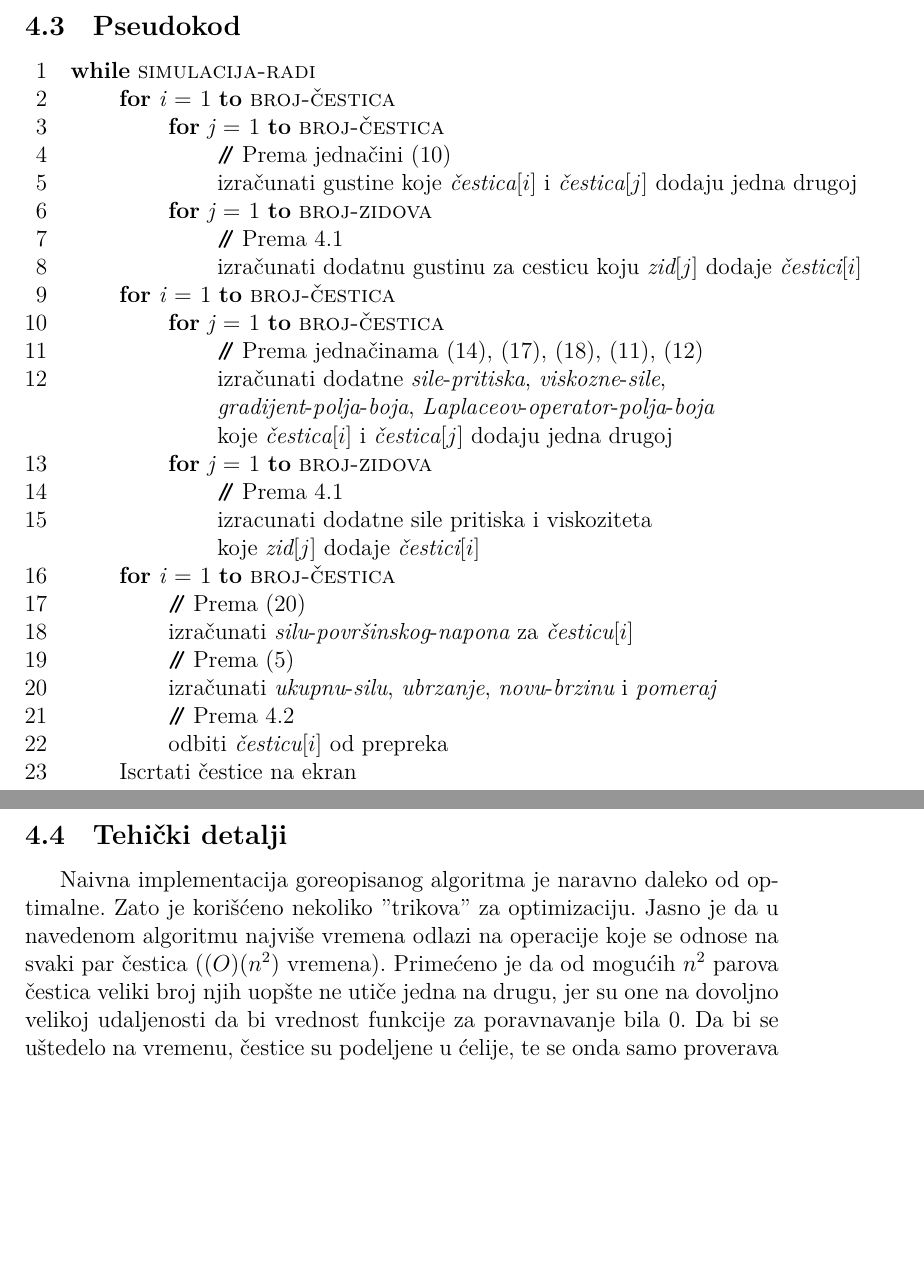
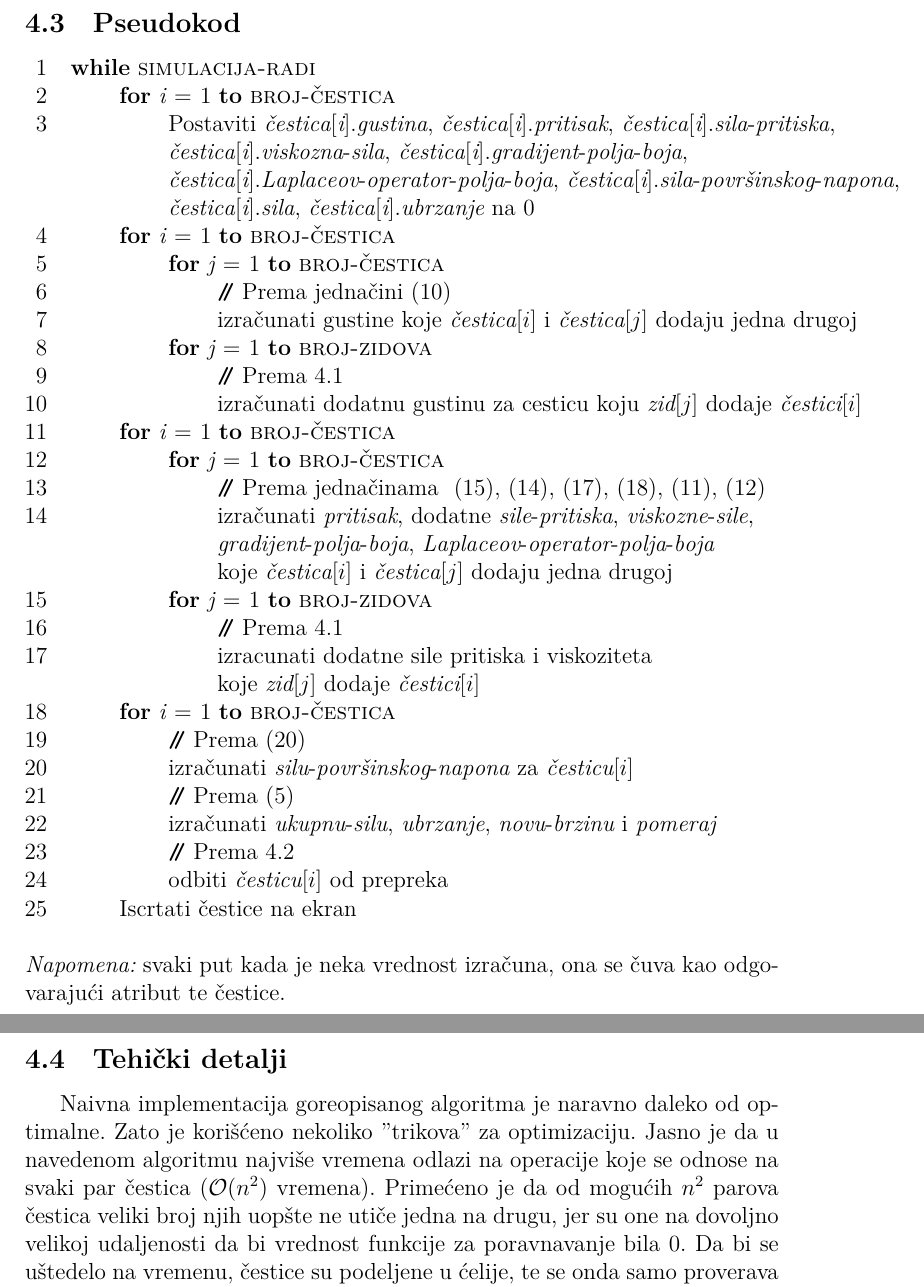
Before and after one commit to dancsi/2DSPH, a LaTeX paper (paper/2DSPH.tex): two parts of pages 8 and 9 of 11 before the commit and two parts of pages 9 and 10 of 12 after it, joined at a grey line, cut so that both start at the same text, the shorter picture padded with empty space. Compiled offline with XeLaTeX.

Commit message:
Glisine izmene u pseudokodu

```diff
--- a/paper/2DSPH.tex
+++ b/paper/2DSPH.tex
@@ -180,6 +180,12 @@ U ovom radu je opisan fizi\v cki i informati\v cki aspekt simulacije fluida (te\
 \begin{codebox}
 \li \While \const{simulacija-radi} \Do
 \li     \For $\id{i} \gets 1$ \To $\const{broj-\v cestica}$ \Do
+\li          Postaviti $\id{\v cestica[i].gustina}$, $\id{\v cestica[i].pritisak}$, $\id{\v cestica[i].sila-pritiska}$,
+\zi          $\id{\v cestica[i].viskozna-sila}$, $\id{\v cestica[i].gradijent-polja-boja}$,
+\zi          $\id{\v cestica[i].Laplaceov-operator-polja-boja}$, $\id{\v cestica[i].sila-površinskog-napona}$,
+\zi          $\id{\v cestica[i].sila}$, $\id{\v cestica[i].ubrzanje}$ na 0
+        \End
+\li     \For $\id{i} \gets 1$ \To $\const{broj-\v cestica}$ \Do
 \li         \For $\id{j} \gets 1$ \To $\const{broj-\v cestica}$ \Do
 \li             \Comment Prema jedna\v cini~\eqref{eq:SPH interpolacija gustine}
 \li             izra\v cunati gustine koje $\id{\v cestica}[i]$ i $\id{\v cestica}[j]$ dodaju jedna drugoj
@@ -191,8 +197,8 @@ U ovom radu je opisan fizi\v cki i informati\v cki aspekt simulacije fluida (te\
         \End
 \li     \For $\id{i} \gets 1$ \To $\const{broj-\v cestica}$ \Do
 \li         \For $\id{j} \gets 1$ \To $\const{broj-\v cestica}$ \Do
-\li             \Comment Prema jedna\v cinama~\eqref{eq:SPH interpolacija sile pritiska (simetricno)},~\eqref{eq:SPH interpolacija sile viskoziteta (simetricno)},~\eqref{eq:SPH interpolacija polja boja},~\eqref{eq:SPH interpolacija gradijenta},~\eqref{eq:SPH interpolacija Laplasovog operatora}
-\li             izra\v cunati dodatne $\id{sile-pritiska}$, $\id{viskozne-sile}$,
+\li             \Comment Prema jedna\v cinama ~\eqref{eq:SPH racunanje pritiska},~\eqref{eq:SPH interpolacija sile pritiska (simetricno)},~\eqref{eq:SPH interpolacija sile viskoziteta (simetricno)},~\eqref{eq:SPH interpolacija polja boja},~\eqref{eq:SPH interpolacija gradijenta},~\eqref{eq:SPH interpolacija Laplasovog operatora}
+\li             izra\v cunati $\id{pritisak}$, dodatne $\id{sile-pritiska}$, $\id{viskozne-sile}$,
 \zi             $\id{gradijent-polja-boja}$, $\id{Laplaceov-operator-polja-boja}$
 \zi             koje $\id{\v cestica}[i]$ i $\id{\v cestica}[j]$ dodaju jedna drugoj
             \End
@@ -213,8 +219,10 @@ U ovom radu je opisan fizi\v cki i informati\v cki aspekt simulacije fluida (te\
 \li     Iscrtati \v cestice na ekran
    \End
 \end{codebox}
+\emph{Napomena:} svaki put kada je neka vrednost izra\v cuna, ona se \v cuva kao odgovaraju\'ci atribut te \v cestice.
+
     \subsection{Tehi\v cki detalji}
-        Naivna implementacija goreopisanog algoritma je naravno daleko od optimalne. Zato je kori\v s\'ceno nekoliko ''trikova'' za optimizaciju. Jasno je da u navedenom algoritmu najvi\v se vremena odlazi na operacije koje se odnose na svaki par \v cestica ($\mathcal(O)(n^2)$ vremena). Prime\'ceno je da od mogu\'cih $n^2$ parova \v cestica veliki broj njih uop\v ste ne uti\v ce jedna na drugu, jer su one na dovoljno velikoj udaljenosti da bi vrednost funkcije za poravnavanje bila $0$. Da bi se u\v stedelo na vremenu, \v cestice su podeljene u \'celije, te se onda samo proverava interakcija \v cestica u istim i susednim \' celijama. Potom, kada se na po\v cetku jednog koraka odrede \v cestice koje \'ce me\dj usobno interagovati se sa\v cuvaju u jednu listu koja se onda koristi do kraja tog koraka.
+        Naivna implementacija goreopisanog algoritma je naravno daleko od optimalne. Zato je kori\v s\'ceno nekoliko ''trikova'' za optimizaciju. Jasno je da u navedenom algoritmu najvi\v se vremena odlazi na operacije koje se odnose na svaki par \v cestica ($\mathcal{O}(n^2)$ vremena). Prime\'ceno je da od mogu\'cih $n^2$ parova \v cestica veliki broj njih uop\v ste ne uti\v ce jedna na drugu, jer su one na dovoljno velikoj udaljenosti da bi vrednost funkcije za poravnavanje bila $0$. Da bi se u\v stedelo na vremenu, \v cestice su podeljene u \'celije, te se onda samo proverava interakcija \v cestica u istim i susednim \' celijama. Potom, kada se na po\v cetku jednog koraka odrede \v cestice koje \'ce me\dj usobno interagovati se sa\v cuvaju u jednu listu koja se onda koristi do kraja tog koraka.
 
         Program je pisan u programskom jeziku C++. Za grafiku je kori\v s\'cena biblioteka SDL, koja se oslanja na OpenGL grafi\v cki sistem.
         Teren za simulaciju, kao i ostali parametri simulaciju su sa\v cuvani u JSON formatu, za \v cije je u\v citavanje kori\v s\'cena biblioteka Boost.
```
Also changed, not shown: paper/2DSPH.pdf.
